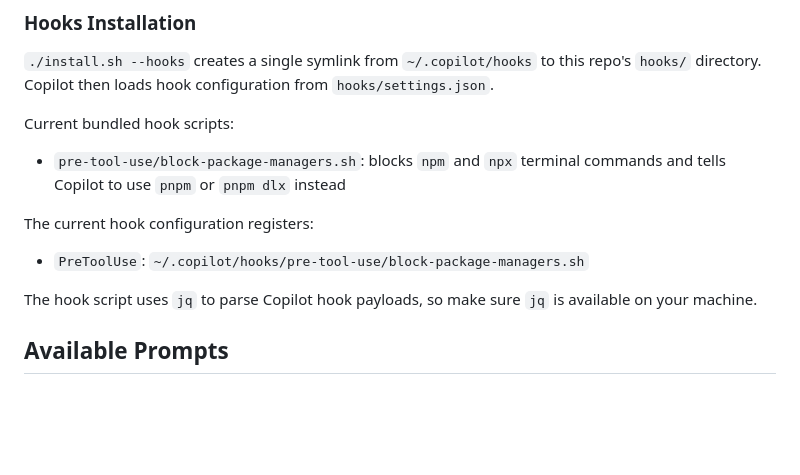
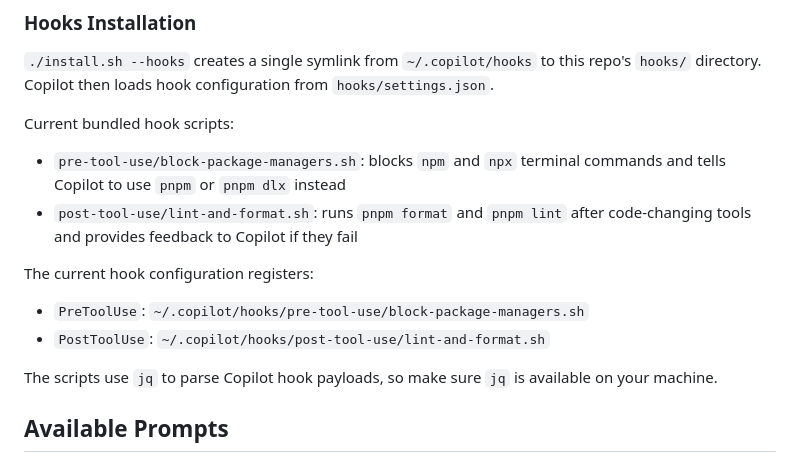
Before and after one commit to dhohner/clankers, a Markdown page: README.md, the part around the change. Drawn GitHub-style; blank space fills up the shorter version.

Commit message:
feat: lint and format after file changes
Signed-off-by: Daniel Hohner <43063759+dhohner@users.noreply.github.com>

```diff
--- a/README.md
+++ b/README.md
@@ -64,12 +64,14 @@ New-Item -ItemType SymbolicLink `
 Current bundled hook scripts:
 
 - `pre-tool-use/block-package-managers.sh`: blocks `npm` and `npx` terminal commands and tells Copilot to use `pnpm` or `pnpm dlx` instead
+- `post-tool-use/lint-and-format.sh`: runs `pnpm format` and `pnpm lint` after code-changing tools and provides feedback to Copilot if they fail
 
 The current hook configuration registers:
 
 - `PreToolUse`: `~/.copilot/hooks/pre-tool-use/block-package-managers.sh`
+- `PostToolUse`: `~/.copilot/hooks/post-tool-use/lint-and-format.sh`
 
-The hook script uses `jq` to parse Copilot hook payloads, so make sure `jq` is available on your machine.
+The scripts use `jq` to parse Copilot hook payloads, so make sure `jq` is available on your machine.
 
 ## Available Prompts
 
```
